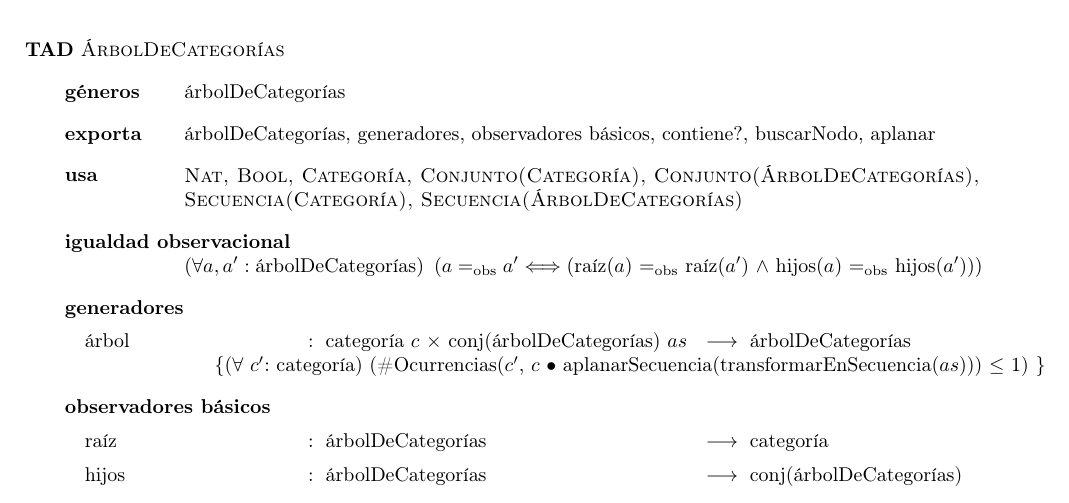
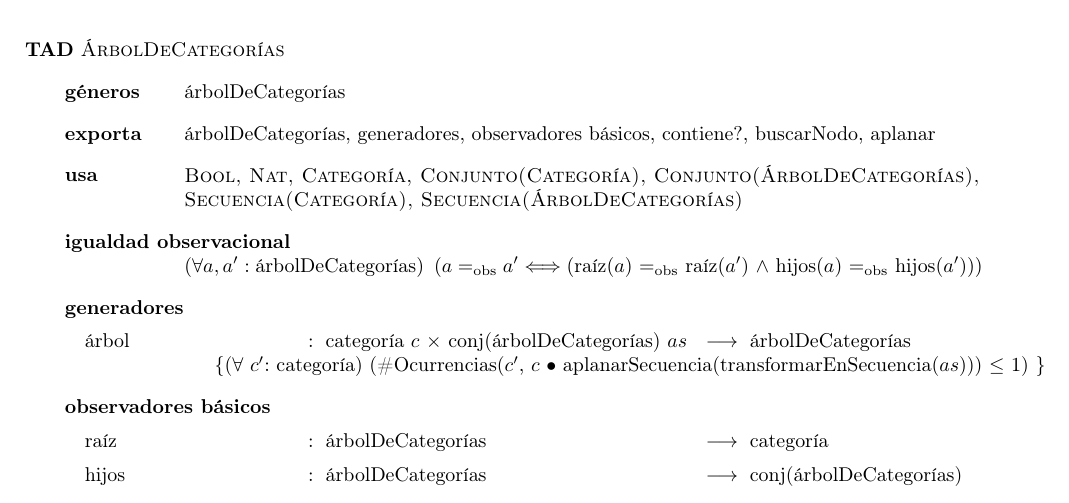
Before and after one commit to LeandroLovisolo/Algo2-TP1, a LaTeX document (tp.tex): part of page 2 of 5, cut so that both start at the same text. Compiled offline with pdfLaTeX; the source files are stored in an older character set and shown here as Unicode.

Commit message:
Cambié 'usa Nat, Bool' por 'usa Bool, Nat' en ÁrbolDeCategorías

```diff
--- a/tp.tex
+++ b/tp.tex
@@ -131,7 +131,7 @@ Recuperatorio   &&\\
 
 	\tadExporta{árbolDeCategorías, generadores, observadores básicos, contiene?, buscarNodo, aplanar}
 
-	\tadUsa{\tadNombre{Nat, Bool, Categoría, Conjunto(Categoría), Conjunto(ÁrbolDeCategorías),\\ Secuencia(Categoría), Secuencia(ÁrbolDeCategorías)}}
+	\tadUsa{\tadNombre{Bool, Nat, Categoría, Conjunto(Categoría), Conjunto(ÁrbolDeCategorías),\\ Secuencia(Categoría), Secuencia(ÁrbolDeCategorías)}}
 
 	\tadIgualdadObservacional{a}{a'}{árbolDeCategorías}{raíz($a$) \igobs raíz($a'$) $\land$ hijos($a$) \igobs hijos($a'$)}
 
```
Also changed, not shown: tp.pdf.
